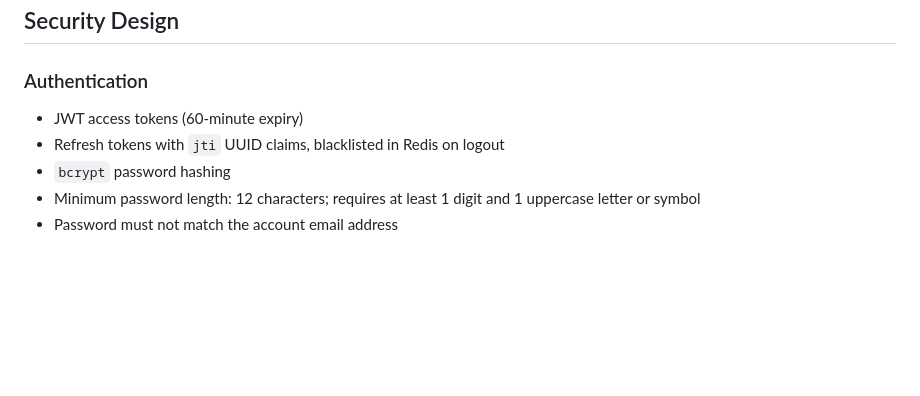
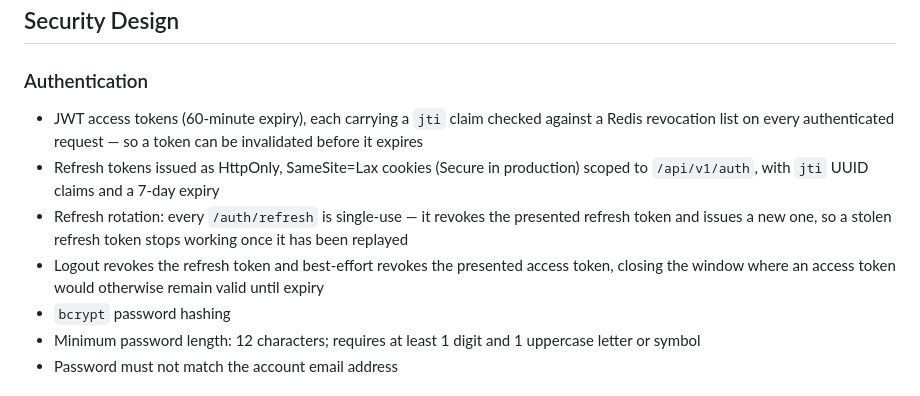
Before and after one commit to deeason7/ai-career-hub, a Markdown page: SECURITY.md, the part around the change. Rendered like a GitHub page; blank space fills up the shorter version.

Commit message:
docs(security): document refresh rotation and logout revocation

```diff
--- a/SECURITY.md
+++ b/SECURITY.md
@@ -40,8 +40,10 @@ Please include:
 ## Security Design
 
 ### Authentication
-- JWT access tokens (60-minute expiry)
-- Refresh tokens with `jti` UUID claims, blacklisted in Redis on logout
+- JWT access tokens (60-minute expiry), each carrying a `jti` claim checked against a Redis revocation list on every authenticated request — so a token can be invalidated before it expires
+- Refresh tokens issued as HttpOnly, SameSite=Lax cookies (Secure in production) scoped to `/api/v1/auth`, with `jti` UUID claims and a 7-day expiry
+- Refresh rotation: every `/auth/refresh` is single-use — it revokes the presented refresh token and issues a new one, so a stolen refresh token stops working once it has been replayed
+- Logout revokes the refresh token and best-effort revokes the presented access token, closing the window where an access token would otherwise remain valid until expiry
 - `bcrypt` password hashing
 - Minimum password length: 12 characters; requires at least 1 digit and 1 uppercase letter or symbol
 - Password must not match the account email address
```
